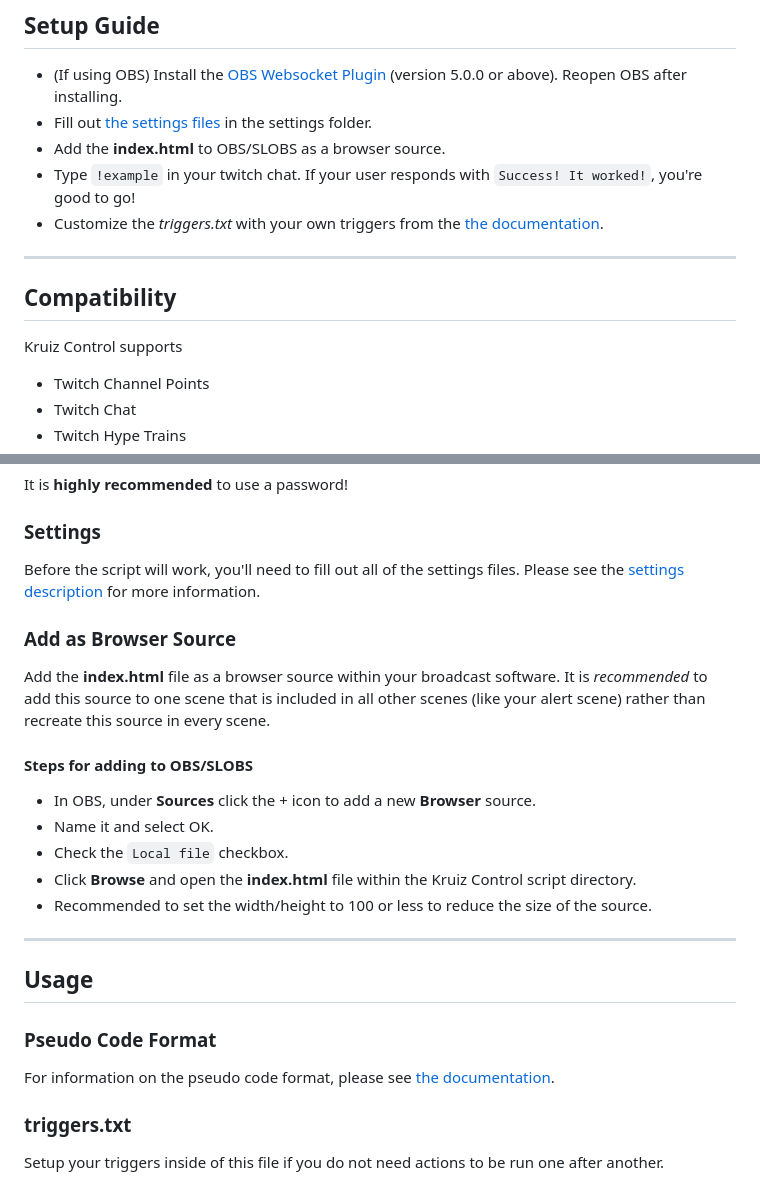
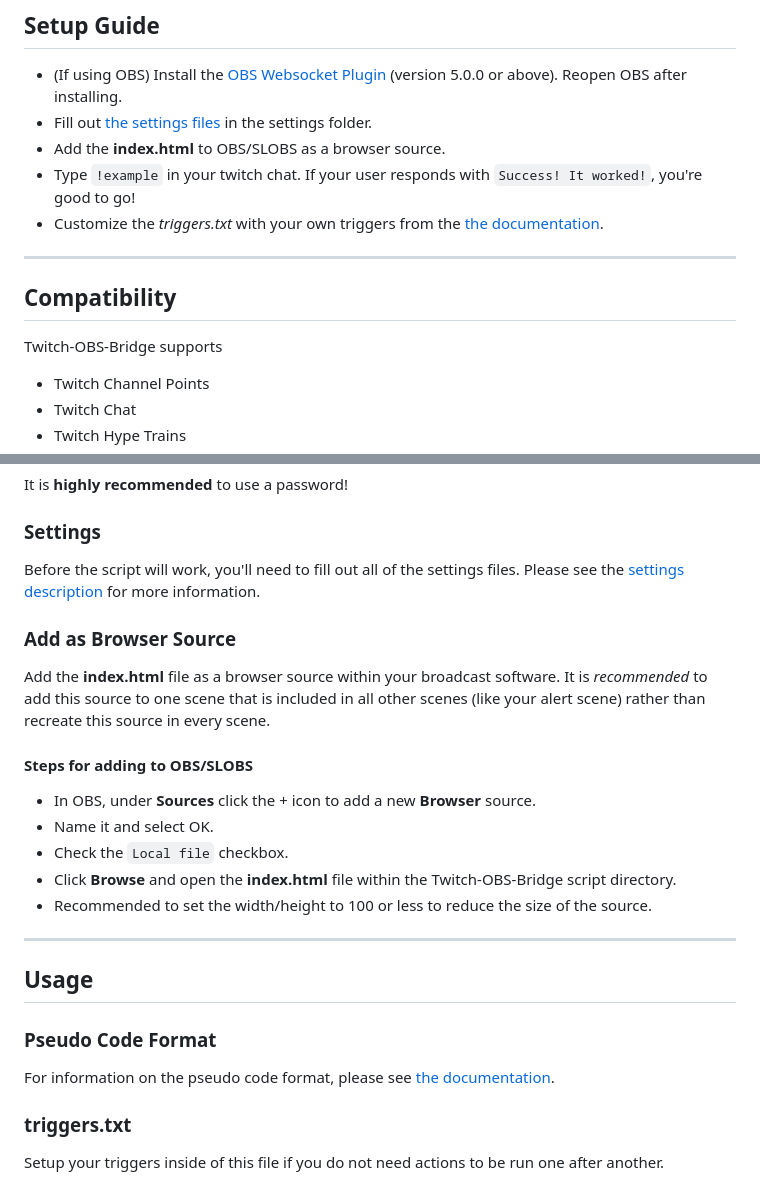
Before and after one commit to Sneaky-amxx/TwitchOBS-Bridge, a Markdown page: README.md, 2 parts joined by grey strips. Drawn GitHub-style.

```diff
--- a/README.md
+++ b/README.md
@@ -40,7 +40,7 @@ Twitch-OBS-Bridge enables a pseudo code approach to manage and automatically han
 
 ## Compatibility
 
-Kruiz Control supports
+Twitch-OBS-Bridge supports
 - Twitch Channel Points
 - Twitch Chat
 - Twitch Hype Trains
@@ -79,7 +79,7 @@ Add the **index.html** file as a browser source within your broadcast software.
 - In OBS, under **Sources** click the + icon to add a new **Browser** source.
 - Name it and select OK.
 - Check the `Local file` checkbox.
-- Click **Browse** and open the **index.html** file within the Kruiz Control script directory.
+- Click **Browse** and open the **index.html** file within the Twitch-OBS-Bridge script directory.
 - Recommended to set the width/height to 100 or less to reduce the size of the source.
 
 ***
```
Also changed, not shown: other parts of README.md (+6 -32 lines).
